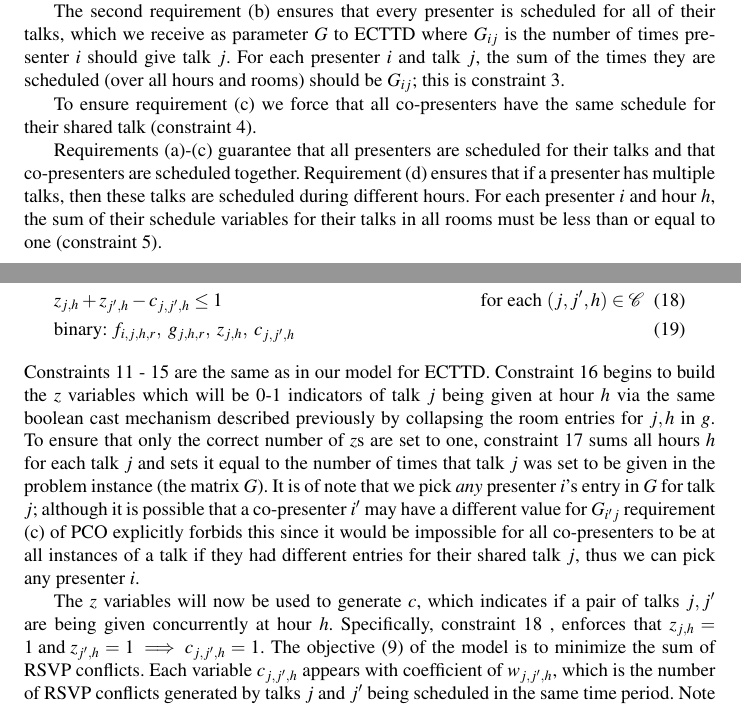
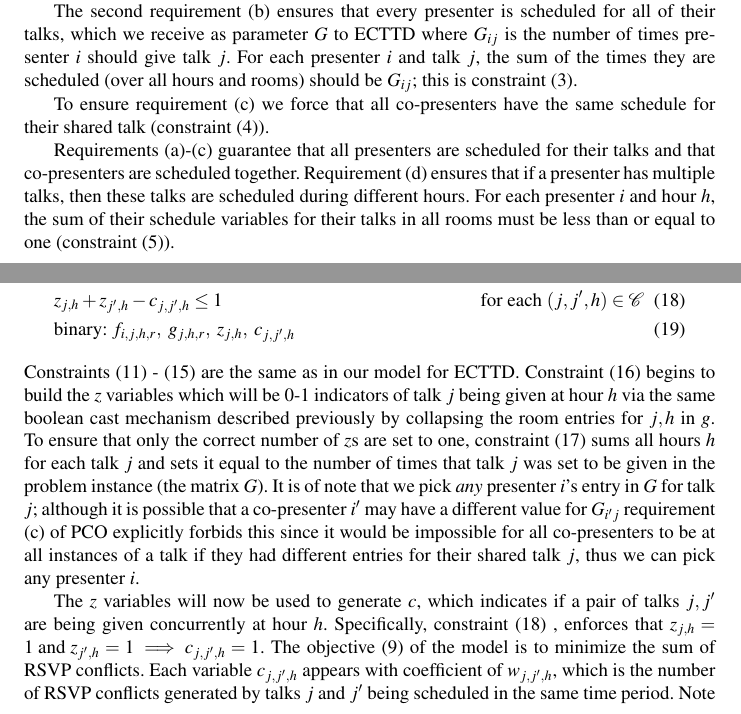
Before and after one commit to jquesnelle/convention-scheduling, a LaTeX paper (mista.tex): two parts of pages 8 and 10 of 14, joined at a grey line, cut so that both start at the same text. Compiled offline with pdfLaTeX.

Commit message:
Updated \ref to \eqref in many places for constraint labels

```diff
--- a/mista.tex
+++ b/mista.tex
@@ -301,13 +301,13 @@ We implicitly enforce this in our model by considering only the variables indexe
 As such, no specific constraints are needed in our model.
 
 The second requirement (b) ensures that every presenter is scheduled for all of their talks, which we receive as parameter $G$ to ECTTD where $G_{ij}$ is the number of times presenter $i$ should give talk $j$.
-For each presenter $i$ and talk $j$, the sum of the times they are scheduled (over all hours and rooms) should be $G_{ij}$; this is constraint \ref{ectto_ip_constraint_b}.
+For each presenter $i$ and talk $j$, the sum of the times they are scheduled (over all hours and rooms) should be $G_{ij}$; this is constraint \eqref{ectto_ip_constraint_b}.
 
-To ensure requirement (c) we force that all co-presenters have the same schedule for their shared talk (constraint \ref{ectto_ip_constraint_c_2}).
+To ensure requirement (c) we force that all co-presenters have the same schedule for their shared talk (constraint \eqref{ectto_ip_constraint_c_2}).
 
 Requirements (a)-(c) guarantee that all presenters are scheduled for their talks and that co-presenters are scheduled together.
 Requirement (d) ensures that if a presenter has multiple talks, then these talks are scheduled during different hours.
-For each presenter $i$ and hour $h$, the sum of their schedule variables for their talks in all rooms must be less than or equal to one (constraint \ref{ectto_ip_constraint_d}).
+For each presenter $i$ and hour $h$, the sum of their schedule variables for their talks in all rooms must be less than or equal to one (constraint \eqref{ectto_ip_constraint_d}).
 
 The final requirement (e) ensures that room scheduling is exclusive.
 We would like to simply iterate over $\mathcal F$ for a particular pair of hour $h$ and room $r$, summing all of these together.
@@ -359,13 +359,13 @@ The objective function that is minimized in the model is the sum of elements in
 %		&\text{integer: } c_{j,j',h}&
 	\end{flalign}
 \end{quote}
-Constraints \ref{pco_ip_constraint_b} - \ref{pco_ip_constraint_e_2} are the same as in our model for ECTTD.
-Constraint \ref{pco_ip_constraint_z} begins to build the $z$ variables which will be 0-1 indicators of talk $j$ being given at hour $h$ via the same boolean cast mechanism described previously by collapsing the room entries for $j,h$ in $g$.
-To ensure that only the correct number of $z$s are set to one, constraint \ref{pco_ip_constraint_z_2} sums all hours $h$ for each talk $j$ and sets it equal to the number of times that talk $j$ was set to be given in the problem instance (the matrix $G$).
+Constraints \eqref{pco_ip_constraint_b} - \eqref{pco_ip_constraint_e_2} are the same as in our model for ECTTD.
+Constraint \eqref{pco_ip_constraint_z} begins to build the $z$ variables which will be 0-1 indicators of talk $j$ being given at hour $h$ via the same boolean cast mechanism described previously by collapsing the room entries for $j,h$ in $g$.
+To ensure that only the correct number of $z$s are set to one, constraint \eqref{pco_ip_constraint_z_2} sums all hours $h$ for each talk $j$ and sets it equal to the number of times that talk $j$ was set to be given in the problem instance (the matrix $G$).
 It is of note that we pick \emph{any} presenter $i$'s entry in $G$ for talk $j$; although it is possible that a co-presenter $i'$ may have a different value for $G_{i'j}$ requirement (c) of PCO explicitly forbids this since it would be impossible for all co-presenters to be at all instances of a talk if they had different entries for their shared talk $j$, thus we can pick any presenter $i$.
 
 The $z$ variables will now be used to generate $c$, which indicates if a pair of talks $j,j'$ are being given concurrently at hour $h$.
-Specifically, constraint \ref{pco_ip_constraint_z'} , enforces that $z_{j,h} = 1 \text{ and } z_{j',h} = 1 \implies c_{j,j',h}=1$.
+Specifically, constraint \eqref{pco_ip_constraint_z'} , enforces that $z_{j,h} = 1 \text{ and } z_{j',h} = 1 \implies c_{j,j',h}=1$.
 The objective (\ref{pco_ip_objective}) of the model is to minimize the sum of RSVP conflicts.
 Each variable $c_{j,j',h}$ appears with coefficient of $w_{j,j',h}$, which is the number of RSVP conflicts generated by talks $j$ and $j'$ being scheduled in the same time period.
 Note that if the coefficient $w_{j,j',h}$ is nonzero, then the minimization nature of the problem will force the corresponding $c_{j,j',h}$ to take zero value whenever possible.
```
Also changed, not shown: mista.tex (14 more changed lines).
